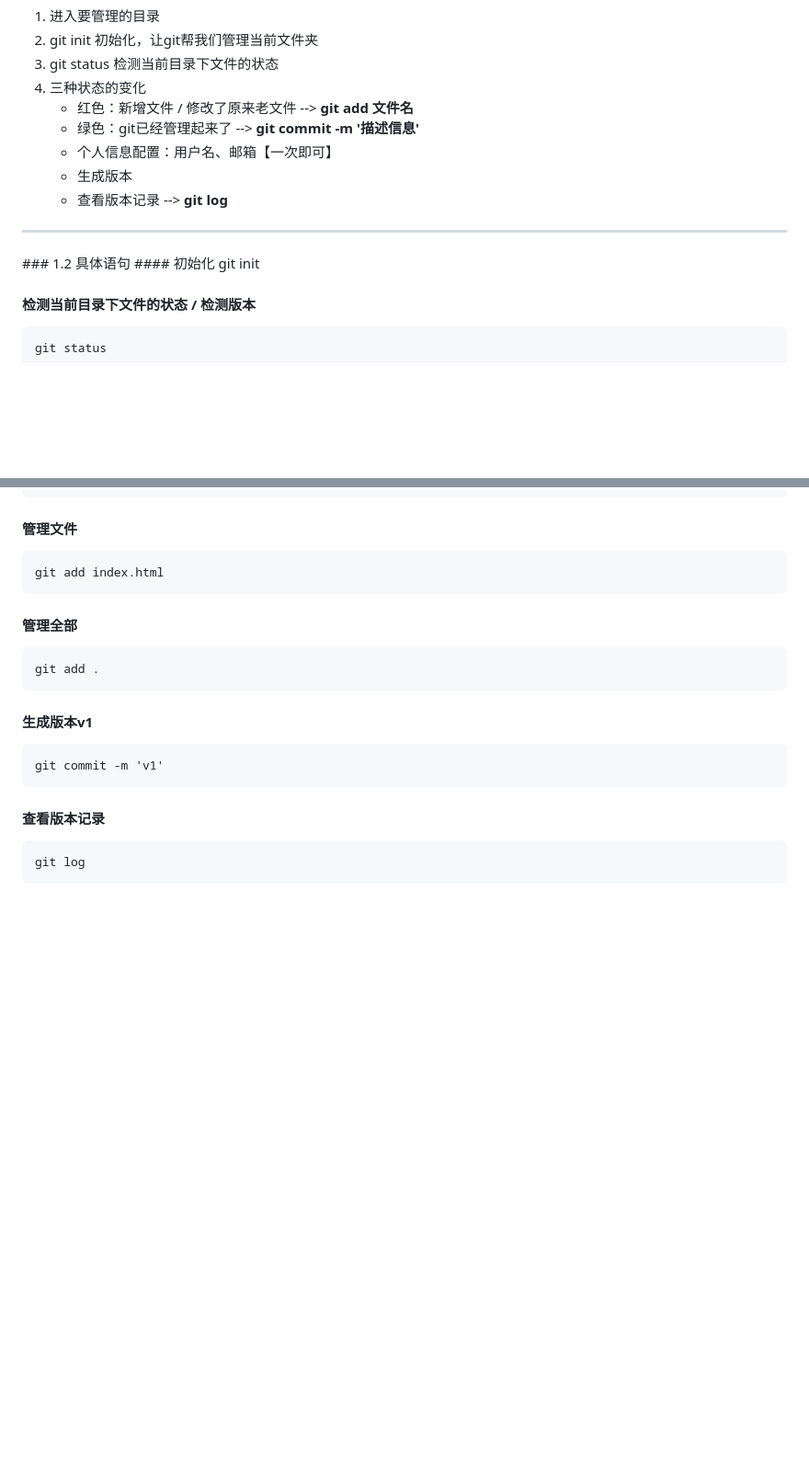
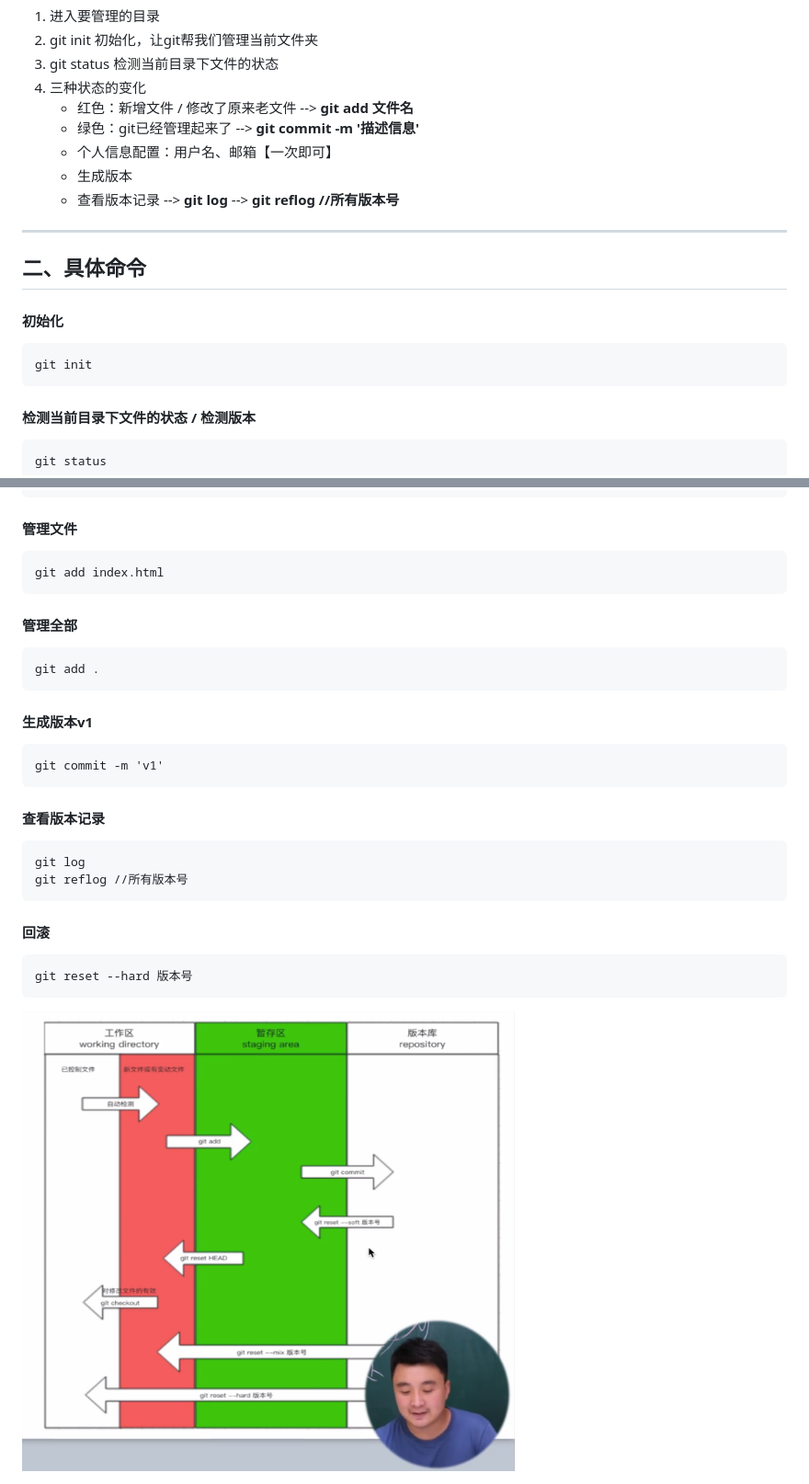
Before and after one commit to MTABBJ/gittest, a Markdown page: git_note.md, 2 parts joined by grey strips. Shown: that part at 92% size. Rendered like a GitHub page; pictures changed too: 11.png (added); blank space fills up the shorter version.

```diff
--- a/git_note.md
+++ b/git_note.md
@@ -11,9 +13,10 @@
     * 生成版本
     * 查看版本记录
   -->   **git log**
+ --> **git reflog //所有版本号**
+<hr>
 
-<hr>
-### 1.2 具体语句
+## 二、具体命令
 #### 初始化
     git init
 
@@ -30,3 +33,9 @@
 
 #### 查看版本记录
     git log
+    git reflog //所有版本号
+
+#### 回滚
+    git reset --hard 版本号
+
+<img src="11.png" height='500'>
```
Also changed, not shown: other parts of git_note.md (+3 -1 lines).
